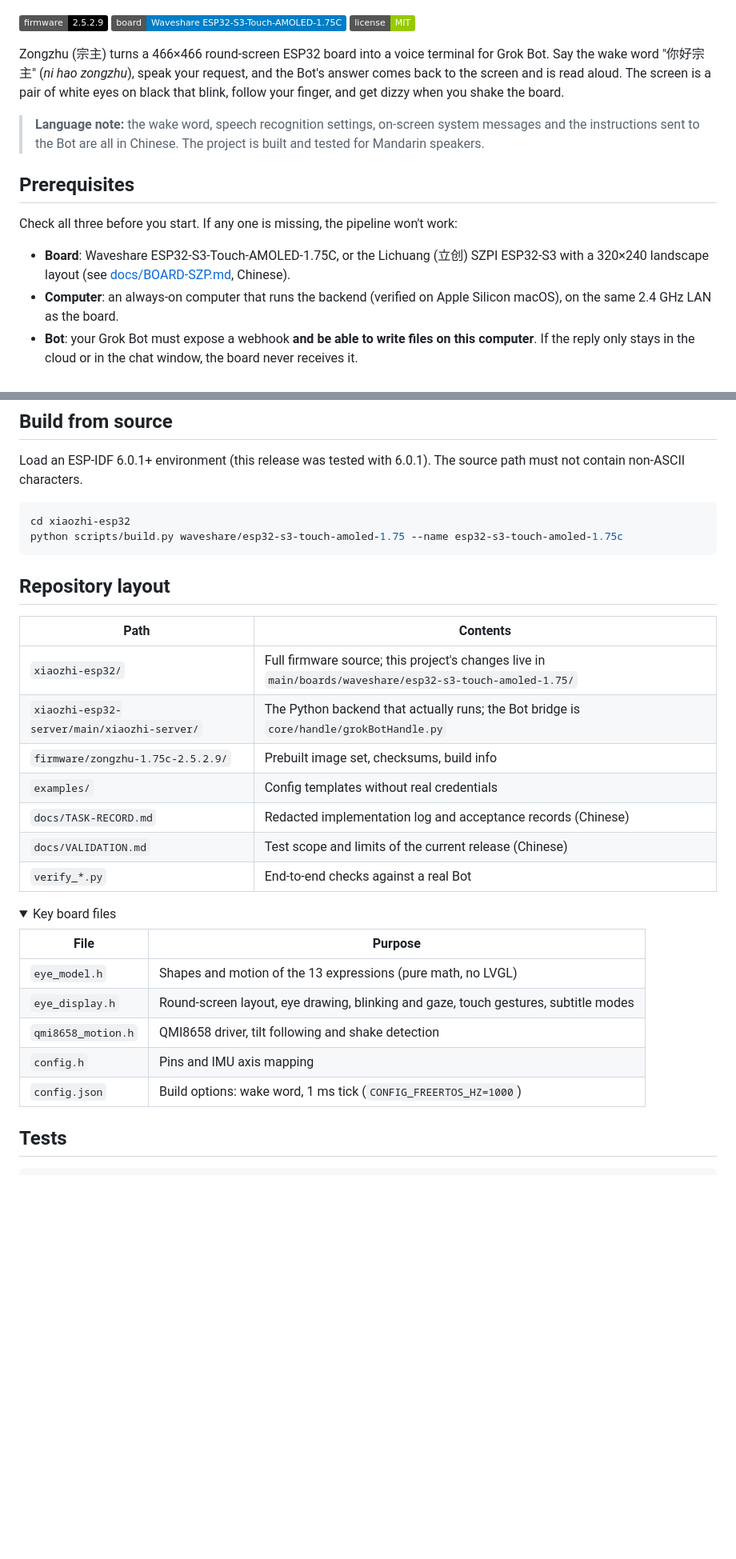
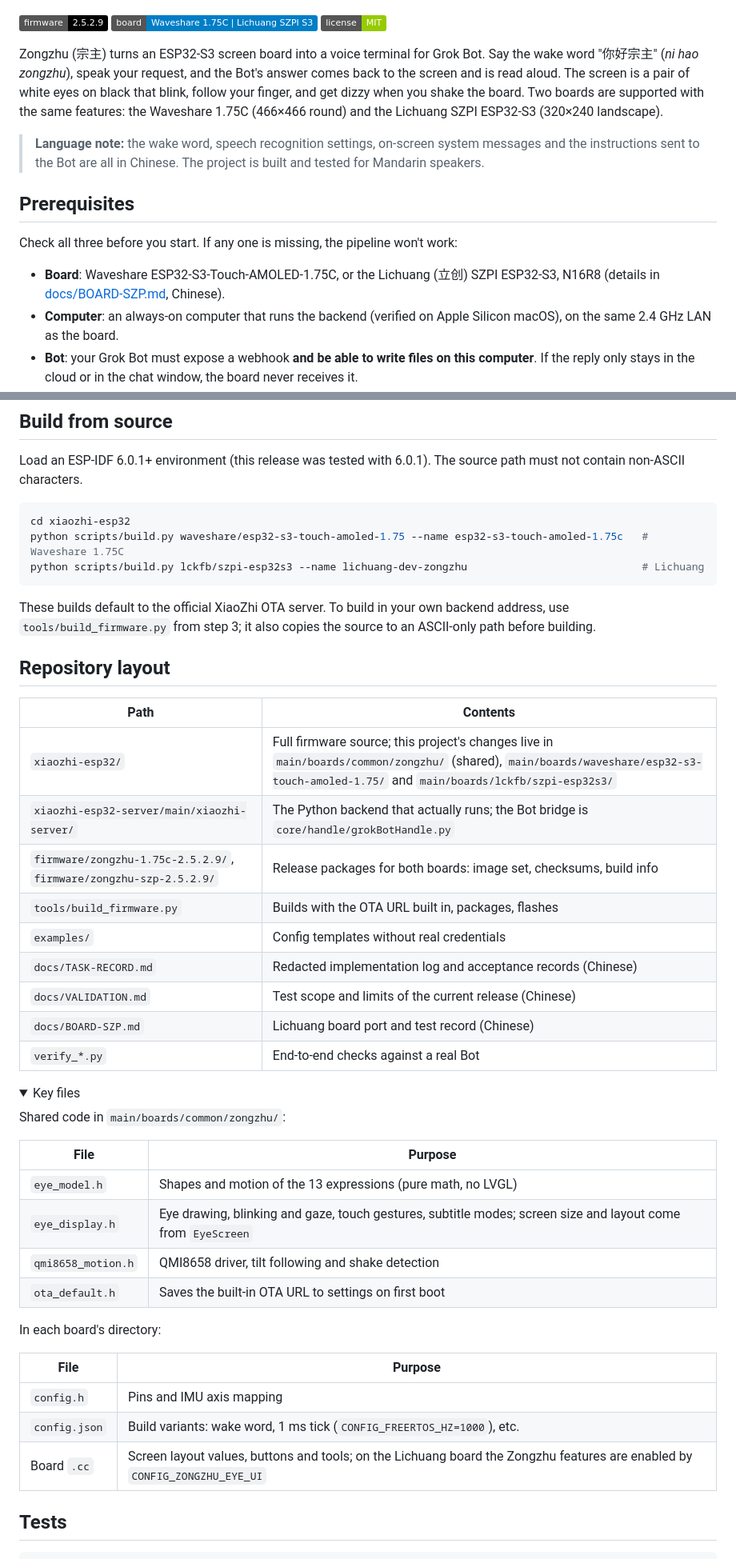
Before and after one commit to Liu-zhongxian/zongzhu-bot, a Markdown page: README.en.md, 2 parts joined by grey strips. Shown at 80% size. Drawn GitHub-style; folded sections open; badges without logos; blank space fills up the shorter version.

````diff
--- a/README.en.md
+++ b/README.en.md
@@ -5,10 +5,10 @@
 ![Zongzhu: a desktop voice terminal with a pair of white eyes on a black round screen](docs/images/banner.jpg)
 
 [![Firmware](https://img.shields.io/badge/firmware-2.5.2.9-black)](https://github.com/Liu-zhongxian/zongzhu-bot/releases/latest)
-[![Board](https://img.shields.io/badge/board-Waveshare_ESP32--S3--Touch--AMOLED--1.75C-blue)](#prerequisites)
+[![Board](https://img.shields.io/badge/board-Waveshare_1.75C_|_Lichuang_SZPI_S3-blue)](#prerequisites)
 [![License](https://img.shields.io/badge/license-MIT-green)](LICENSE)
 
-Zongzhu (宗主) turns a 466×466 round-screen ESP32 board into a voice terminal for Grok Bot. Say the wake word "你好宗主" (*ni hao zongzhu*), speak your request, and the Bot's answer comes back to the screen and is read aloud. The screen is a pair of white eyes on black that blink, follow your finger, and get dizzy when you shake the board.
+Zongzhu (宗主) turns an ESP32-S3 screen board into a voice terminal for Grok Bot. Say the wake word "你好宗主" (*ni hao zongzhu*), speak your request, and the Bot's answer comes back to the screen and is read aloud. The screen is a pair of white eyes on black that blink, follow your finger, and get dizzy when you shake the board. Two boards are supported with the same features: the Waveshare 1.75C (466×466 round) and the Lichuang SZPI ESP32-S3 (320×240 landscape).
 
 > **Language note:** the wake word, speech recognition settings, on-screen system messages and the instructions sent to the Bot are all in Chinese. The project is built and tested for Mandarin speakers.
 
@@ -16,7 +16,7 @@ Zongzhu (宗主) turns a 466×466 round-screen ESP32 board into a voice terminal
 
 Check all three before you start. If any one is missing, the pipeline won't work:
 
-- **Board**: Waveshare ESP32-S3-Touch-AMOLED-1.75C, or the Lichuang (立创) SZPI ESP32-S3 with a 320×240 landscape layout (see [docs/BOARD-SZP.md](docs/BOARD-SZP.md), Chinese).
+- **Board**: Waveshare ESP32-S3-Touch-AMOLED-1.75C, or the Lichuang (立创) SZPI ESP32-S3, N16R8 (details in [docs/BOARD-SZP.md](docs/BOARD-SZP.md), Chinese).
 - **Computer**: an always-on computer that runs the backend (verified on Apple Silicon macOS), on the same 2.4 GHz LAN as the board.
 - **Bot**: your Grok Bot must expose a webhook **and be able to write files on this computer**. If the reply only stays in the cloud or in the chat window, the board never receives it.
 
@@ -189,31 +206,45 @@ Load an ESP-IDF 6.0.1+ environment (this release was tested with 6.0.1). The sou
 
 ```sh
 cd xiaozhi-esp32
-python scripts/build.py waveshare/esp32-s3-touch-amoled-1.75 --name esp32-s3-touch-amoled-1.75c
+python scripts/build.py waveshare/esp32-s3-touch-amoled-1.75 --name esp32-s3-touch-amoled-1.75c   # Waveshare 1.75C
+python scripts/build.py lckfb/szpi-esp32s3 --name lichuang-dev-zongzhu                            # Lichuang
 ```
+
+These builds default to the official XiaoZhi OTA server. To build in your own backend address, use `tools/build_firmware.py` from step 3; it also copies the source to an ASCII-only path before building.
 
 ## Repository layout
 
 | Path | Contents |
 | --- | --- |
-| `xiaozhi-esp32/` | Full firmware source; this project's changes live in `main/boards/waveshare/esp32-s3-touch-amoled-1.75/` |
+| `xiaozhi-esp32/` | Full firmware source; this project's changes live in `main/boards/common/zongzhu/` (shared), `main/boards/waveshare/esp32-s3-touch-amoled-1.75/` and `main/boards/lckfb/szpi-esp32s3/` |
 | `xiaozhi-esp32-server/main/xiaozhi-server/` | The Python backend that actually runs; the Bot bridge is `core/handle/grokBotHandle.py` |
-| `firmware/zongzhu-1.75c-2.5.2.9/` | Prebuilt image set, checksums, build info |
+| `firmware/zongzhu-1.75c-2.5.2.9/`, `firmware/zongzhu-szp-2.5.2.9/` | Release packages for both boards: image set, checksums, build info |
+| `tools/build_firmware.py` | Builds with the OTA URL built in, packages, flashes |
 | `examples/` | Config templates without real credentials |
 | `docs/TASK-RECORD.md` | Redacted implementation log and acceptance records (Chinese) |
 | `docs/VALIDATION.md` | Test scope and limits of the current release (Chinese) |
+| `docs/BOARD-SZP.md` | Lichuang board port and test record (Chinese) |
 | `verify_*.py` | End-to-end checks against a real Bot |
 
 <details>
-<summary>Key board files</summary>
+<summary>Key files</summary>
+
+Shared code in `main/boards/common/zongzhu/`:
 
 | File | Purpose |
 | --- | --- |
 | `eye_model.h` | Shapes and motion of the 13 expressions (pure math, no LVGL) |
-| `eye_display.h` | Round-screen layout, eye drawing, blinking and gaze, touch gestures, subtitle modes |
+| `eye_display.h` | Eye drawing, blinking and gaze, touch gestures, subtitle modes; screen size and layout come from `EyeScreen` |
 | `qmi8658_motion.h` | QMI8658 driver, tilt following and shake detection |
+| `ota_default.h` | Saves the built-in OTA URL to settings on first boot |
+
+In each board's directory:
+
+| File | Purpose |
+| --- | --- |
 | `config.h` | Pins and IMU axis mapping |
-| `config.json` | Build options: wake word, 1 ms tick (`CONFIG_FREERTOS_HZ=1000`) |
+| `config.json` | Build variants: wake word, 1 ms tick (`CONFIG_FREERTOS_HZ=1000`), etc. |
+| Board `.cc` | Screen layout values, buttons and tools; on the Lichuang board the Zongzhu features are enabled by `CONFIG_ZONGZHU_EYE_UI` |
 
 </details>
 
````
Also changed, not shown: other parts of README.en.md (+29 -12 lines), README.md (+54 -23 lines).
